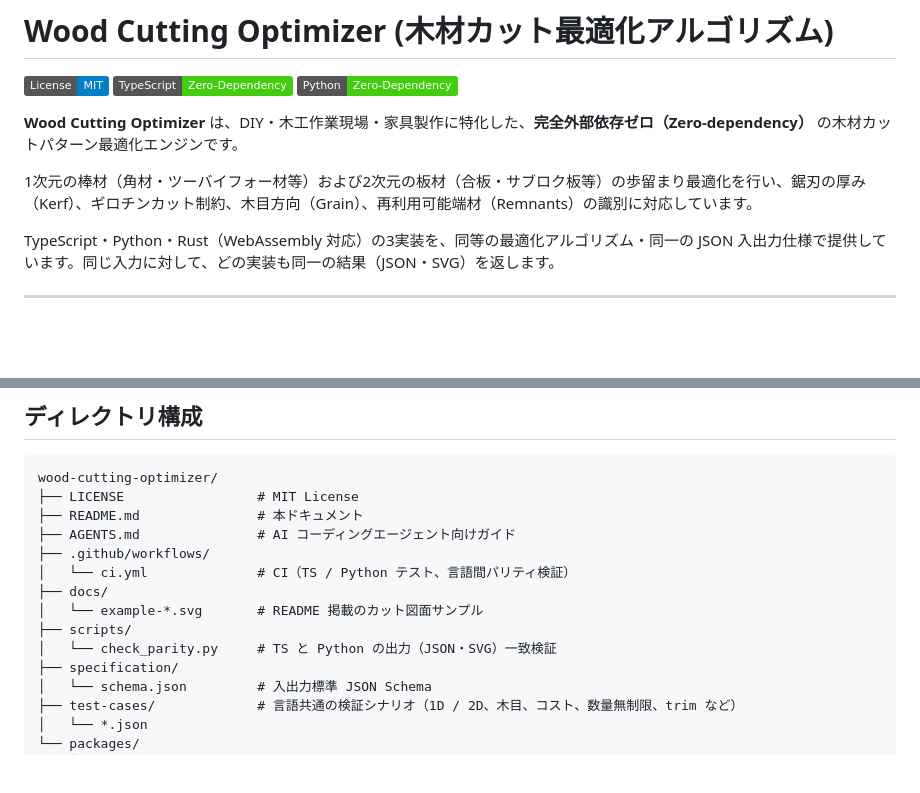
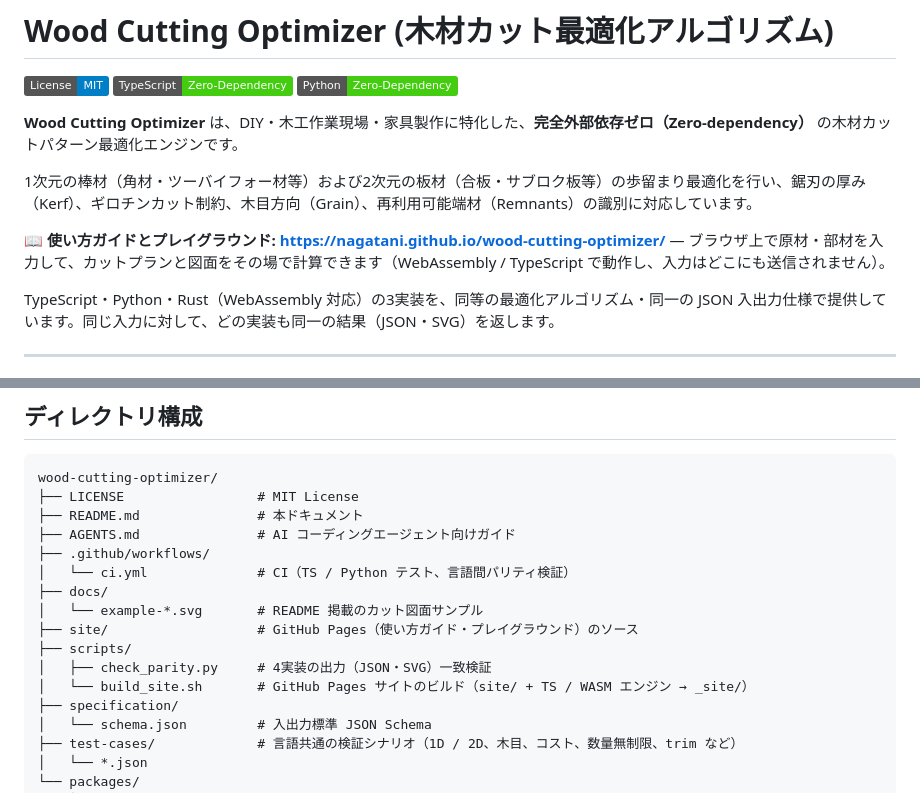
Before and after one commit to Nagatani/wood-cutting-optimizer, a Markdown page: README.md, 2 parts joined by grey strips. Drawn GitHub-style; badges without logos; blank space fills up the shorter version.

Commit message:
docs: README と AGENTS.md に GitHub Pages サイトの案内を追加
Co-Authored-By: Claude Opus 5.5 <noreply@anthropic.com>

```diff
--- a/README.md
+++ b/README.md
@@ -7,6 +7,8 @@
 **Wood Cutting Optimizer** は、DIY・木工作業現場・家具製作に特化した、**完全外部依存ゼロ（Zero-dependency）** の木材カットパターン最適化エンジンです。
 
 1次元の棒材（角材・ツーバイフォー材等）および2次元の板材（合板・サブロク板等）の歩留まり最適化を行い、鋸刃の厚み（Kerf）、ギロチンカット制約、木目方向（Grain）、再利用可能端材（Remnants）の識別に対応しています。
+
+**📖 使い方ガイドとプレイグラウンド: https://nagatani.github.io/wood-cutting-optimizer/** — ブラウザ上で原材・部材を入力して、カットプランと図面をその場で計算できます（WebAssembly / TypeScript で動作し、入力はどこにも送信されません）。
 
 TypeScript・Python・Rust（WebAssembly 対応）の3実装を、同等の最適化アルゴリズム・同一の JSON 入出力仕様で提供しています。同じ入力に対して、どの実装も同一の結果（JSON・SVG）を返します。
 
@@ -38,8 +40,10 @@ wood-cutting-optimizer/
 │   └── ci.yml              # CI（TS / Python テスト、言語間パリティ検証）
 ├── docs/
 │   └── example-*.svg       # README 掲載のカット図面サンプル
+├── site/                   # GitHub Pages（使い方ガイド・プレイグラウンド）のソース
 ├── scripts/
-│   └── check_parity.py     # TS と Python の出力（JSON・SVG）一致検証
+│   ├── check_parity.py     # 4実装の出力（JSON・SVG）一致検証
+│   └── build_site.sh       # GitHub Pages サイトのビルド（site/ + TS / WASM エンジン → _site/）
 ├── specification/
 │   └── schema.json         # 入出力標準 JSON Schema
 ├── test-cases/             # 言語共通の検証シナリオ（1D / 2D、木目、コスト、数量無制限、trim など）
```
Also changed, not shown: AGENTS.md (+10 -0 lines).
